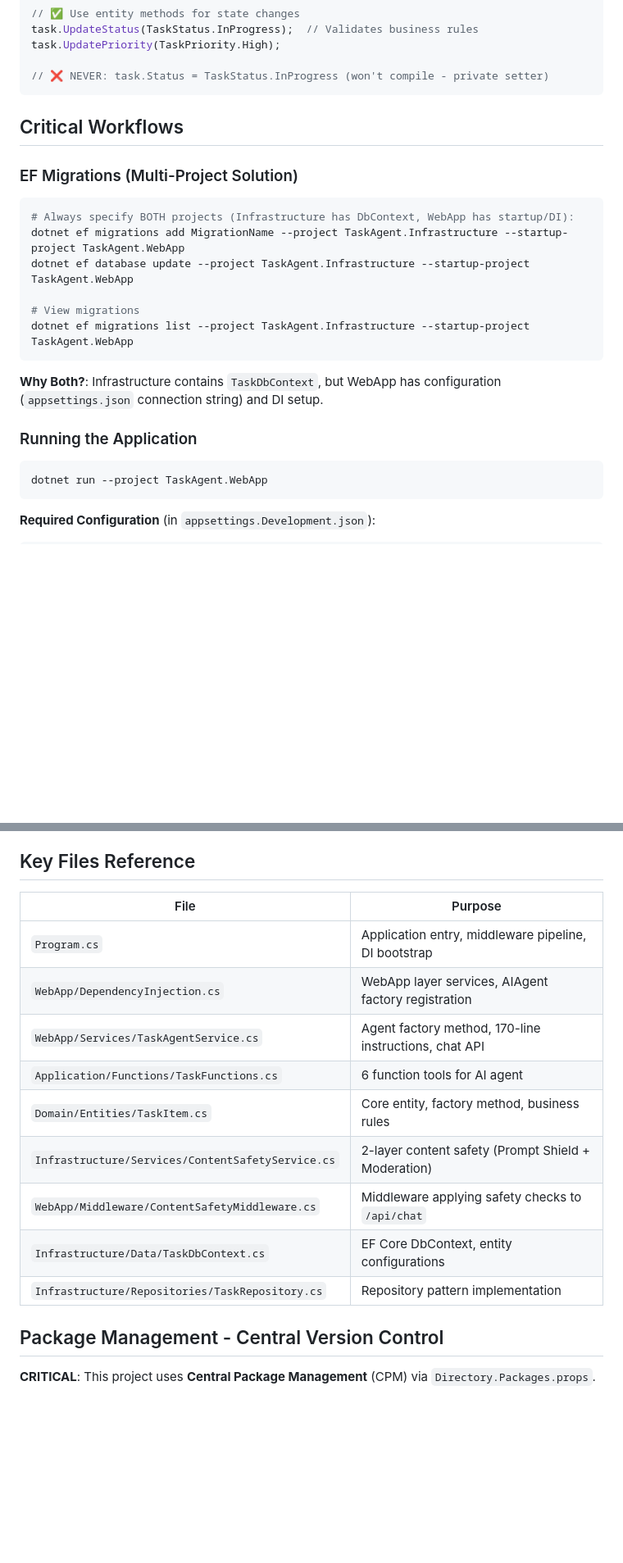
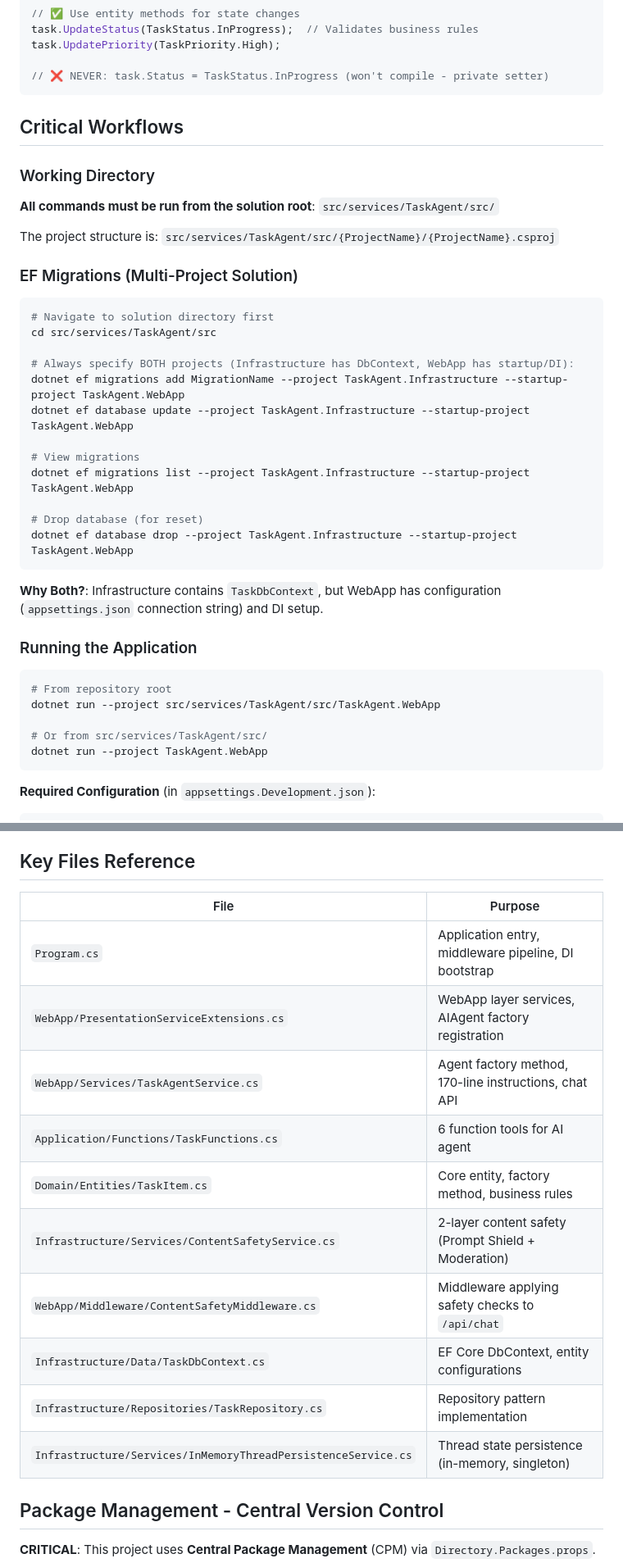
Before and after one commit to cristofima/TaskAgent-AgenticAI, a Markdown page: .github/copilot-instructions.md, 2 parts joined by grey strips. Shown at 82% size. Rendered like a GitHub page; blank space fills up the shorter version.

Commit message:
docs: update copilot instructions for clarity and structure

````diff
--- a/.github/copilot-instructions.md
+++ b/.github/copilot-instructions.md
@@ -112,15 +112,27 @@ task.UpdatePriority(TaskPriority.High);
 
 ## Critical Workflows
 
+### Working Directory
+
+**All commands must be run from the solution root**: `src/services/TaskAgent/src/`
+
+The project structure is: `src/services/TaskAgent/src/{ProjectName}/{ProjectName}.csproj`
+
 ### EF Migrations (Multi-Project Solution)
 
 ```powershell
+# Navigate to solution directory first
+cd src/services/TaskAgent/src
+
 # Always specify BOTH projects (Infrastructure has DbContext, WebApp has startup/DI):
 dotnet ef migrations add MigrationName --project TaskAgent.Infrastructure --startup-project TaskAgent.WebApp
 dotnet ef database update --project TaskAgent.Infrastructure --startup-project TaskAgent.WebApp
 
 # View migrations
 dotnet ef migrations list --project TaskAgent.Infrastructure --startup-project TaskAgent.WebApp
+
+# Drop database (for reset)
+dotnet ef database drop --project TaskAgent.Infrastructure --startup-project TaskAgent.WebApp
 ```
 
 **Why Both?**: Infrastructure contains `TaskDbContext`, but WebApp has configuration (`appsettings.json` connection string) and DI setup.
@@ -128,6 +140,10 @@ dotnet ef migrations list --project TaskAgent.Infrastructure --startup-project T
 ### Running the Application
 
 ```powershell
+# From repository root
+dotnet run --project src/services/TaskAgent/src/TaskAgent.WebApp
+
+# Or from src/services/TaskAgent/src/
 dotnet run --project TaskAgent.WebApp
 ```
 
@@ -295,17 +311,18 @@ To add a new safety layer:
 
 ## Key Files Reference
 
-| File                                              | Purpose                                               |
-| ------------------------------------------------- | ----------------------------------------------------- |
-| `Program.cs`                                      | Application entry, middleware pipeline, DI bootstrap  |
-| `WebApp/DependencyInjection.cs`                   | WebApp layer services, AIAgent factory registration   |
-| `WebApp/Services/TaskAgentService.cs`             | Agent factory method, 170-line instructions, chat API |
-| `Application/Functions/TaskFunctions.cs`          | 6 function tools for AI agent                         |
-| `Domain/Entities/TaskItem.cs`                     | Core entity, factory method, business rules           |
-| `Infrastructure/Services/ContentSafetyService.cs` | 2-layer content safety (Prompt Shield + Moderation)   |
-| `WebApp/Middleware/ContentSafetyMiddleware.cs`    | Middleware applying safety checks to `/api/chat`      |
-| `Infrastructure/Data/TaskDbContext.cs`            | EF Core DbContext, entity configurations              |
-| `Infrastructure/Repositories/TaskRepository.cs`   | Repository pattern implementation                     |
+| File                                                          | Purpose                                               |
+| ------------------------------------------------------------- | ----------------------------------------------------- |
+| `Program.cs`                                                  | Application entry, middleware pipeline, DI bootstrap  |
+| `WebApp/PresentationServiceExtensions.cs`                     | WebApp layer services, AIAgent factory registration   |
+| `WebApp/Services/TaskAgentService.cs`                         | Agent factory method, 170-line instructions, chat API |
+| `Application/Functions/TaskFunctions.cs`                      | 6 function tools for AI agent                         |
+| `Domain/Entities/TaskItem.cs`                                 | Core entity, factory method, business rules           |
+| `Infrastructure/Services/ContentSafetyService.cs`             | 2-layer content safety (Prompt Shield + Moderation)   |
+| `WebApp/Middleware/ContentSafetyMiddleware.cs`                | Middleware applying safety checks to `/api/chat`      |
+| `Infrastructure/Data/TaskDbContext.cs`                        | EF Core DbContext, entity configurations              |
+| `Infrastructure/Repositories/TaskRepository.cs`               | Repository pattern implementation                     |
+| `Infrastructure/Services/InMemoryThreadPersistenceService.cs` | Thread state persistence (in-memory, singleton)       |
 
 ## Package Management - Central Version Control
 
````
Also changed, not shown: other parts of .github/copilot-instructions.md (+7 -7 lines), README.md (+15 -14 lines).
